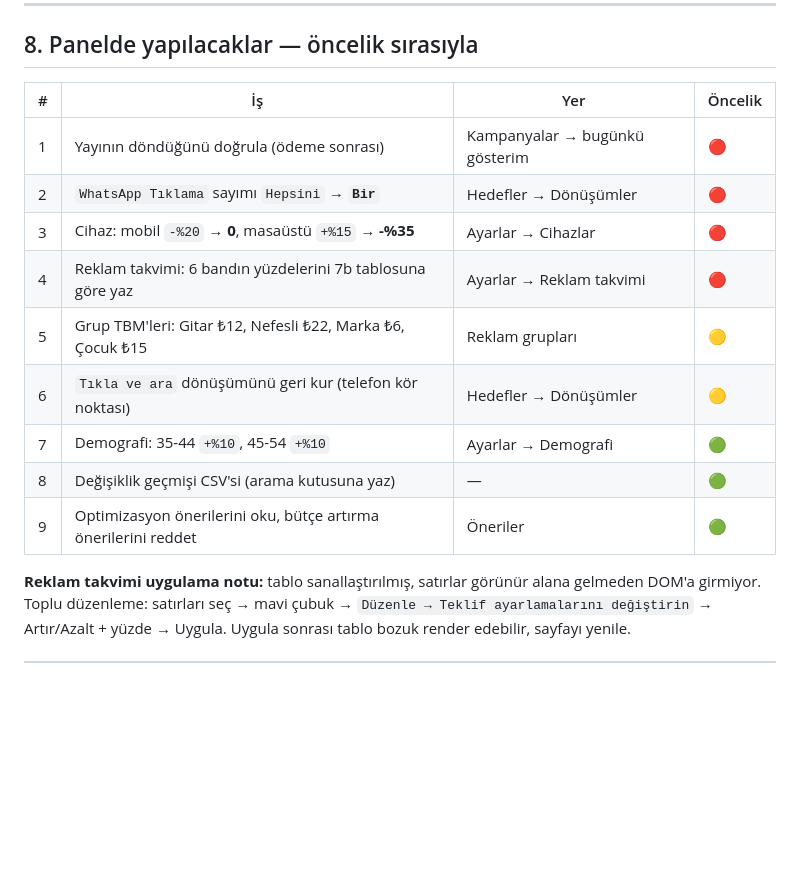
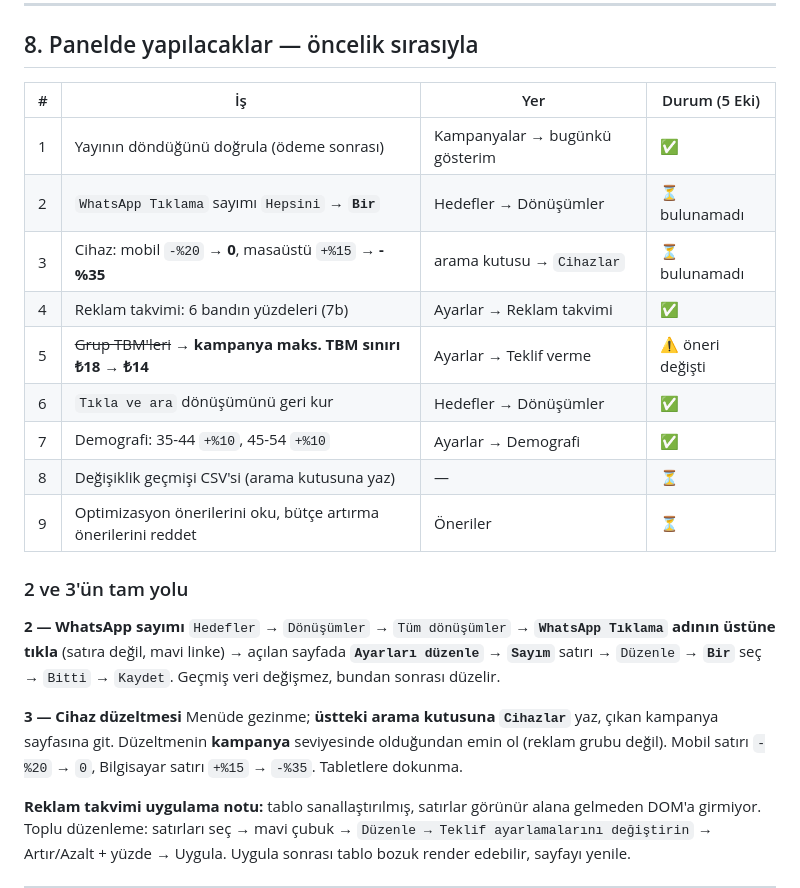
Before and after one commit to amsterdam520-droid/sedamwebsite, a Markdown page: sedam-ads/session-log-2026-10-05.md, the part around one of its changes. GitHub-like rendering; blank space fills up the shorter version.

```diff
--- a/sedam-ads/session-log-2026-10-05.md
+++ b/sedam-ads/session-log-2026-10-05.md
@@ -279,17 +314,30 @@ harcamayı artırmak yanlış yön).
 
 ## 8. Panelde yapılacaklar — öncelik sırasıyla
 
-| # | İş | Yer | Öncelik |
+| # | İş | Yer | Durum (5 Eki) |
 |---|---|---|---|
-| 1 | Yayının döndüğünü doğrula (ödeme sonrası) | Kampanyalar → bugünkü gösterim | 🔴 |
-| 2 | `WhatsApp Tıklama` sayımı `Hepsini` → **`Bir`** | Hedefler → Dönüşümler | 🔴 |
-| 3 | Cihaz: mobil `-%20` → **0**, masaüstü `+%15` → **-%35** | Ayarlar → Cihazlar | 🔴 |
-| 4 | Reklam takvimi: 6 bandın yüzdelerini 7b tablosuna göre yaz | Ayarlar → Reklam takvimi | 🔴 |
-| 5 | Grup TBM'leri: Gitar ₺12, Nefesli ₺22, Marka ₺6, Çocuk ₺15 | Reklam grupları | 🟡 |
-| 6 | `Tıkla ve ara` dönüşümünü geri kur (telefon kör noktası) | Hedefler → Dönüşümler | 🟡 |
-| 7 | Demografi: 35-44 `+%10`, 45-54 `+%10` | Ayarlar → Demografi | 🟢 |
-| 8 | Değişiklik geçmişi CSV'si (arama kutusuna yaz) | — | 🟢 |
-| 9 | Optimizasyon önerilerini oku, bütçe artırma önerilerini reddet | Öneriler | 🟢 |
+| 1 | Yayının döndüğünü doğrula (ödeme sonrası) | Kampanyalar → bugünkü gösterim | ✅ |
+| 2 | `WhatsApp Tıklama` sayımı `Hepsini` → **`Bir`** | Hedefler → Dönüşümler | ⏳ bulunamadı |
+| 3 | Cihaz: mobil `-%20` → **0**, masaüstü `+%15` → **-%35** | arama kutusu → `Cihazlar` | ⏳ bulunamadı |
+| 4 | Reklam takvimi: 6 bandın yüzdeleri (7b) | Ayarlar → Reklam takvimi | ✅ |
+| 5 | ~~Grup TBM'leri~~ → **kampanya maks. TBM sınırı ₺18 → ₺14** | Ayarlar → Teklif verme | ⚠️ öneri değişti |
+| 6 | `Tıkla ve ara` dönüşümünü geri kur | Hedefler → Dönüşümler | ✅ |
+| 7 | Demografi: 35-44 `+%10`, 45-54 `+%10` | Ayarlar → Demografi | ✅ |
+| 8 | Değişiklik geçmişi CSV'si (arama kutusuna yaz) | — | ⏳ |
+| 9 | Optimizasyon önerilerini oku, bütçe artırma önerilerini reddet | Öneriler | ⏳ |
+
+### 2 ve 3'ün tam yolu
+
+**2 — WhatsApp sayımı**
+`Hedefler` → `Dönüşümler` → `Tüm dönüşümler` → **`WhatsApp Tıklama` adının üstüne tıkla**
+(satıra değil, mavi linke) → açılan sayfada **`Ayarları düzenle`** → **`Sayım`** satırı →
+`Düzenle` → **`Bir`** seç → `Bitti` → `Kaydet`.
+Geçmiş veri değişmez, bundan sonrası düzelir.
+
+**3 — Cihaz düzeltmesi**
+Menüde gezinme; **üstteki arama kutusuna `Cihazlar`** yaz, çıkan kampanya sayfasına git.
+Düzeltmenin **kampanya** seviyesinde olduğundan emin ol (reklam grubu değil).
+Mobil satırı `-%20` → `0`, Bilgisayar satırı `+%15` → `-%35`. Tabletlere dokunma.
 
 **Reklam takvimi uygulama notu:** tablo sanallaştırılmış, satırlar görünür alana gelmeden
 DOM'a girmiyor. Toplu düzenleme: satırları seç → mavi çubuk → `Düzenle → Teklif ayarlamalarını
```
Also changed, not shown: other parts of sedam-ads/session-log-2026-10-05.md (+43 -8 lines).
